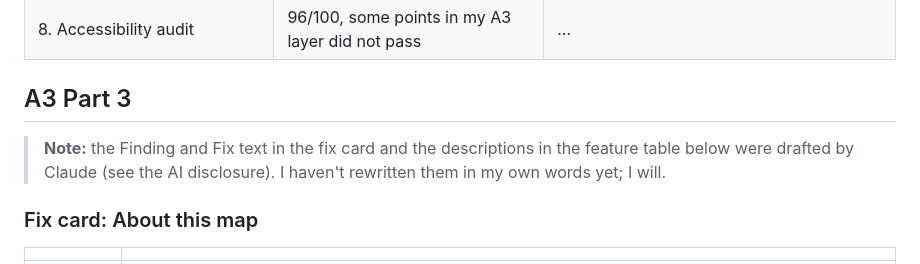
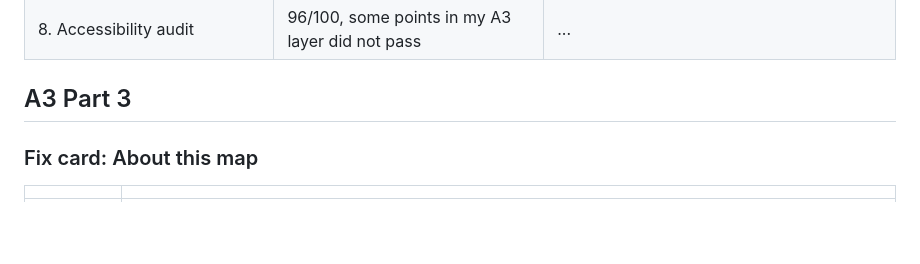
Before and after one commit to Cryokinesisssss/Invasive-Plant-Species-in-Montreal, a Markdown page: README.md, the part around the change. Rendered like a GitHub page; blank space fills up the shorter version.

```diff
--- a/README.md
+++ b/README.md
@@ -161,7 +161,6 @@ Test 3. Click a project whose source doesn’t name a species; its popup explain
 
 ## A3 Part 3
 
-> **Note:** the Finding and Fix text in the fix card and the descriptions in the feature table below were drafted by Claude (see the AI disclosure). I haven't rewritten them in my own words yet; I will.
 
 ### Fix card: About this map
 
```
